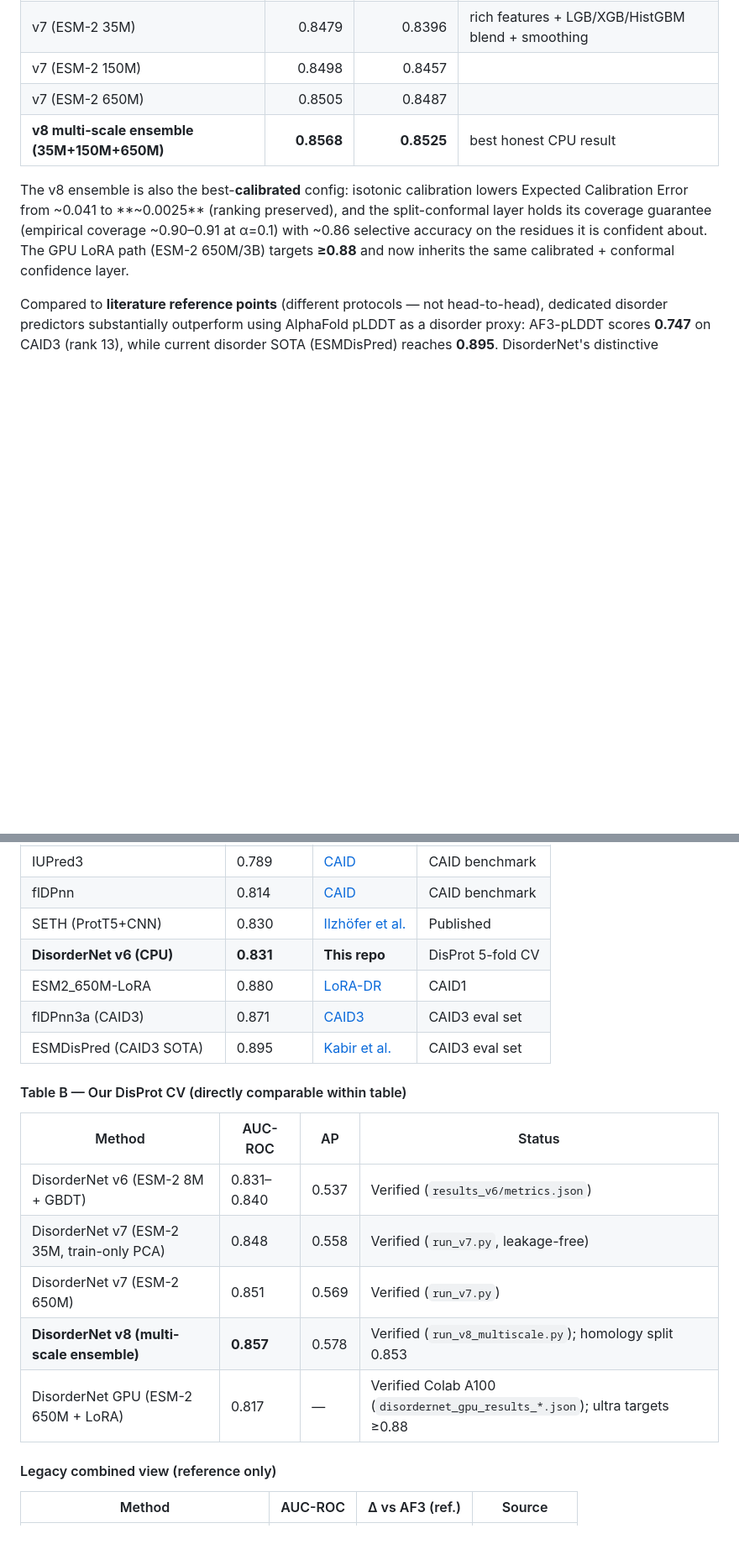
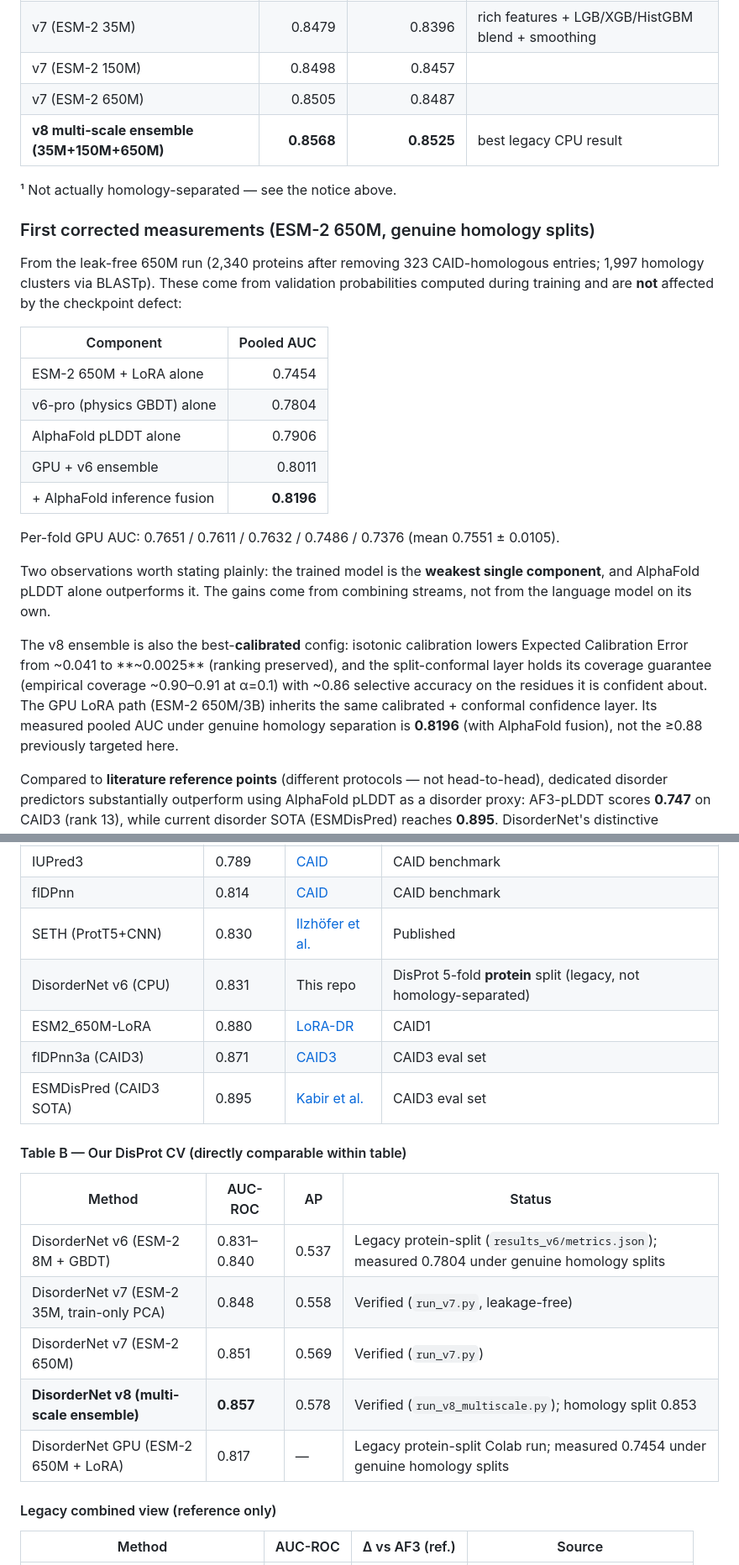
Before and after one commit to Tommaso-R-Marena/DisorderNet, a Markdown page: README.md, 2 parts joined by grey strips. Shown at 84% size. GitHub-like rendering; blank space fills up the shorter version.

```diff
--- a/README.md
+++ b/README.md
@@ -29,14 +59,38 @@ homologs never cross folds (CAID-credible).
 | v7 (ESM-2 35M) | 0.8479 | 0.8396 | rich features + LGB/XGB/HistGBM blend + smoothing |
 | v7 (ESM-2 150M) | 0.8498 | 0.8457 | |
 | v7 (ESM-2 650M) | 0.8505 | 0.8487 | |
-| **v8 multi-scale ensemble (35M+150M+650M)** | **0.8568** | **0.8525** | best honest CPU result |
+| **v8 multi-scale ensemble (35M+150M+650M)** | **0.8568** | **0.8525** | best legacy CPU result |
+
+¹ Not actually homology-separated — see the notice above.
+
+### First corrected measurements (ESM-2 650M, genuine homology splits)
+
+From the leak-free 650M run (2,340 proteins after removing 323 CAID-homologous
+entries; 1,997 homology clusters via BLASTp). These come from validation
+probabilities computed during training and are **not** affected by the checkpoint
+defect:
+
+| Component | Pooled AUC |
+|---|---:|
+| ESM-2 650M + LoRA alone | 0.7454 |
+| v6-pro (physics GBDT) alone | 0.7804 |
+| AlphaFold pLDDT alone | 0.7906 |
+| GPU + v6 ensemble | 0.8011 |
+| + AlphaFold inference fusion | **0.8196** |
+
+Per-fold GPU AUC: 0.7651 / 0.7611 / 0.7632 / 0.7486 / 0.7376 (mean 0.7551 ± 0.0105).
+
+Two observations worth stating plainly: the trained model is the **weakest single
+component**, and AlphaFold pLDDT alone outperforms it. The gains come from
+combining streams, not from the language model on its own.
 
 The v8 ensemble is also the best-**calibrated** config: isotonic calibration lowers
 Expected Calibration Error from ~0.041 to **~0.0025** (ranking preserved), and the
 split-conformal layer holds its coverage guarantee (empirical coverage ~0.90–0.91 at
 α=0.1) with ~0.86 selective accuracy on the residues it is confident about. The GPU
-LoRA path (ESM-2 650M/3B) targets **≥0.88** and now inherits the same calibrated +
-conformal confidence layer.
+LoRA path (ESM-2 650M/3B) inherits the same calibrated + conformal confidence
+layer. Its measured pooled AUC under genuine homology separation is **0.8196**
+(with AlphaFold fusion), not the ≥0.88 previously targeted here.
 
 Compared to **literature reference points** (different protocols — not head-to-head),
 dedicated disorder predictors substantially outperform using AlphaFold pLDDT as a
@@ -369,7 +423,7 @@ pytest tests/ -v
 | IUPred3 | 0.789 | [CAID](https://caid.idpcentral.org/) | CAID benchmark |
 | flDPnn | 0.814 | [CAID](https://caid.idpcentral.org/) | CAID benchmark |
 | SETH (ProtT5+CNN) | 0.830 | [Ilzhöfer et al.](https://pmc.ncbi.nlm.nih.gov/articles/PMC9580958/) | Published |
-| **DisorderNet v6 (CPU)** | **0.831** | **This repo** | DisProt 5-fold CV |
+| DisorderNet v6 (CPU) | 0.831 | This repo | DisProt 5-fold **protein** split (legacy, not homology-separated) |
 | ESM2_650M-LoRA | 0.880 | [LoRA-DR](https://academic.oup.com/bioinformatics/article/41/Supplement_1/i439/8199360) | CAID1 |
 | flDPnn3a (CAID3) | 0.871 | [CAID3](https://pmc.ncbi.nlm.nih.gov/articles/PMC12750029/) | CAID3 eval set |
 | ESMDisPred (CAID3 SOTA) | 0.895 | [Kabir et al.](https://pubmed.ncbi.nlm.nih.gov/41648466/) | CAID3 eval set |
@@ -378,11 +432,11 @@ pytest tests/ -v
 
 | Method | AUC-ROC | AP | Status |
 |--------|---------|-----|--------|
-| DisorderNet v6 (ESM-2 8M + GBDT) | 0.831–0.840 | 0.537 | Verified (`results_v6/metrics.json`) |
+| DisorderNet v6 (ESM-2 8M + GBDT) | 0.831–0.840 | 0.537 | Legacy protein-split (`results_v6/metrics.json`); measured 0.7804 under genuine homology splits |
 | DisorderNet v7 (ESM-2 35M, train-only PCA) | 0.848 | 0.558 | Verified (`run_v7.py`, leakage-free) |
 | DisorderNet v7 (ESM-2 650M) | 0.851 | 0.569 | Verified (`run_v7.py`) |
 | **DisorderNet v8 (multi-scale ensemble)** | **0.857** | 0.578 | Verified (`run_v8_multiscale.py`); homology split 0.853 |
-| DisorderNet GPU (ESM-2 650M + LoRA) | 0.817 | — | Verified Colab A100 (`disordernet_gpu_results_*.json`); ultra targets ≥0.88 |
+| DisorderNet GPU (ESM-2 650M + LoRA) | 0.817 | — | Legacy protein-split Colab run; measured 0.7454 under genuine homology splits |
 
 #### Legacy combined view (reference only)
 
```
Also changed, not shown: other parts of README.md (+51 -19 lines).
